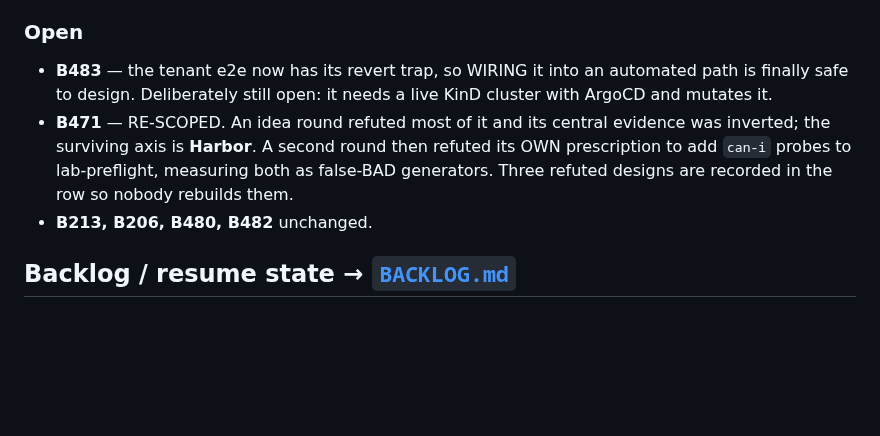
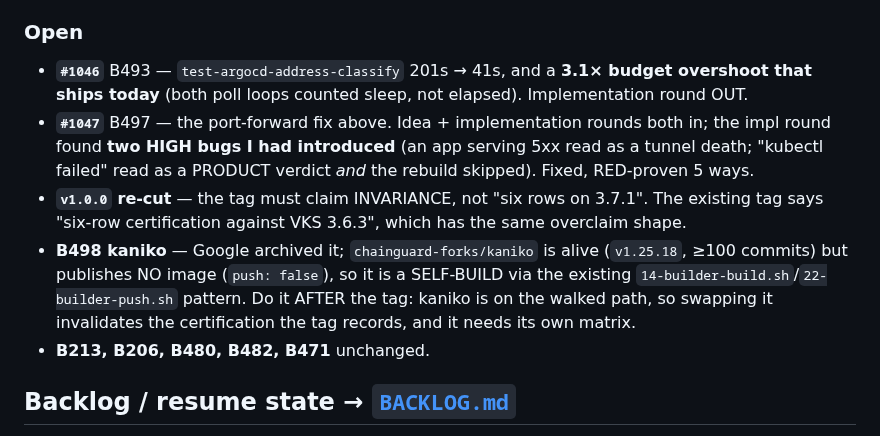
Before and after one commit to AndriyKalashnykov/vks-airgap-cicd, a Markdown page: CLAUDE.md, the part around one of its changes. Rendered like a GitHub page; blank space fills up the shorter version.

```diff
--- a/CLAUDE.md
+++ b/CLAUDE.md
@@ -991,13 +988,18 @@ rejects creates.
 
 ### Open
 
-- **B483** — the tenant e2e now has its revert trap, so WIRING it into an automated path is finally
-  safe to design. Deliberately still open: it needs a live KinD cluster with ArgoCD and mutates it.
-- **B471** — RE-SCOPED. An idea round refuted most of it and its central evidence was inverted; the
-  surviving axis is **Harbor**. A second round then refuted its OWN prescription to add `can-i`
-  probes to lab-preflight, measuring both as false-BAD generators. Three refuted designs are
-  recorded in the row so nobody rebuilds them.
-- **B213, B206, B480, B482** unchanged.
+- **`#1046`** B493 — `test-argocd-address-classify` 201s → 41s, and a **3.1× budget overshoot that
+  ships today** (both poll loops counted sleep, not elapsed). Implementation round OUT.
+- **`#1047`** B497 — the port-forward fix above. Idea + implementation rounds both in; the impl round
+  found **two HIGH bugs I had introduced** (an app serving 5xx read as a tunnel death; "kubectl
+  failed" read as a PRODUCT verdict *and* the rebuild skipped). Fixed, RED-proven 5 ways.
+- **`v1.0.0` re-cut** — the tag must claim INVARIANCE, not "six rows on 3.7.1". The existing tag says
+  "six-row certification against VKS 3.6.3", which has the same overclaim shape.
+- **B498 kaniko** — Google archived it; `chainguard-forks/kaniko` is alive (`v1.25.18`, ≥100 commits)
+  but publishes NO image (`push: false`), so it is a SELF-BUILD via the existing
+  `14-builder-build.sh`/`22-builder-push.sh` pattern. Do it AFTER the tag: kaniko is on the walked
+  path, so swapping it invalidates the certification the tag records, and it needs its own matrix.
+- **B213, B206, B480, B482, B471** unchanged.
 
 ## Backlog / resume state → [`BACKLOG.md`](BACKLOG.md)
 
```
Also changed, not shown: other parts of CLAUDE.md (+47 -50 lines).
